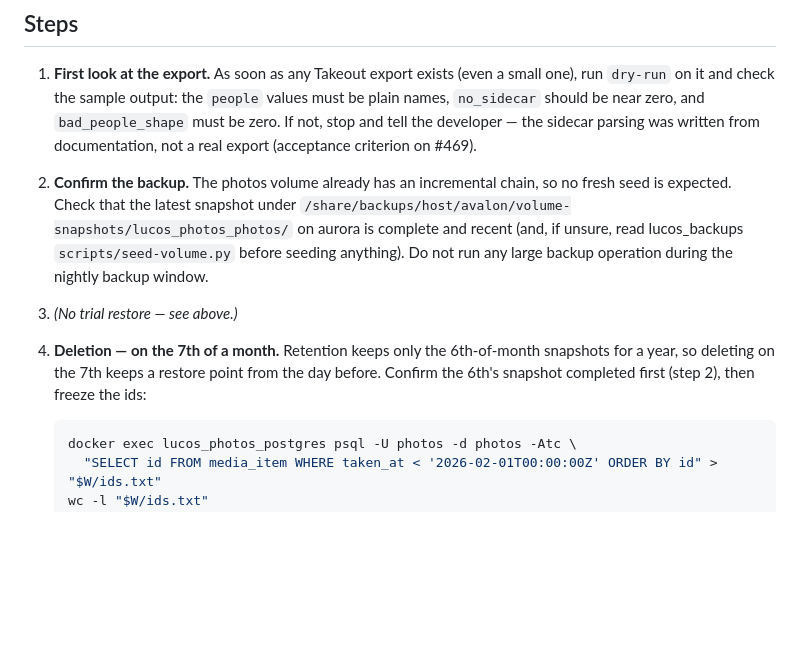
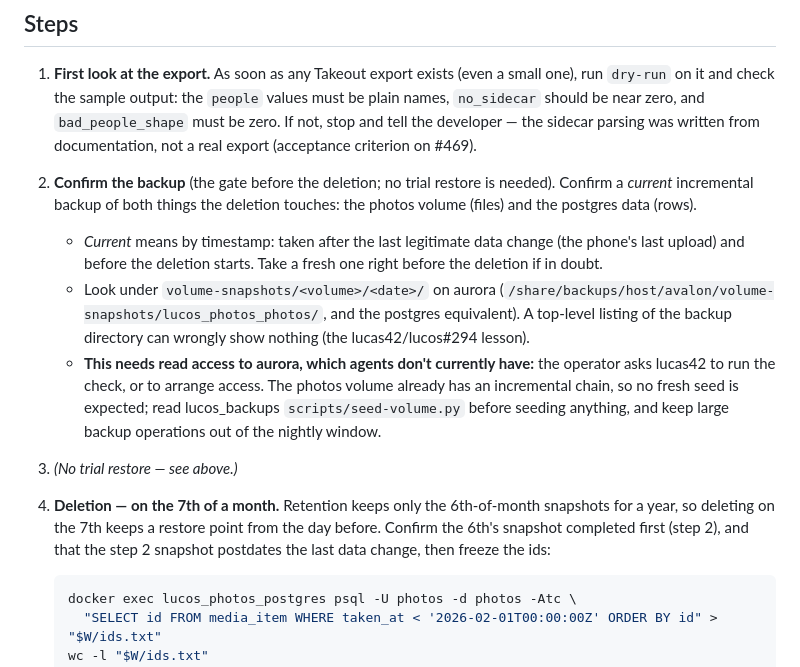
Before and after one commit to lucas42/lucos_photos, a Markdown page: docs/migration-runbook.md, the part around the change. GitHub-like rendering; blank space fills up the shorter version.

Commit message:
Tighten the pre-deletion backup gate
Refs #577. Per lucos-security: current means by timestamp (after the last legitimate data change, before the deletion), look under volume-snapshots/<volume>/<date>/ because a top-level listing can wrongly show none, cover both the photos volume and postgres since DELETE /photos/{id} removes files and rows, and note the check needs aurora read access agents lack.

````diff
--- a/docs/migration-runbook.md
+++ b/docs/migration-runbook.md
@@ -65,9 +65,12 @@ The key can upload **and** delete photos (it's an unscoped `CLIENT_KEYS` entry).
 ## Steps
 
 1. **First look at the export.** As soon as any Takeout export exists (even a small one), run `dry-run` on it and check the sample output: the `people` values must be plain names, `no_sidecar` should be near zero, and `bad_people_shape` must be zero. If not, stop and tell the developer — the sidecar parsing was written from documentation, not a real export (acceptance criterion on #469).
-2. **Confirm the backup.** The photos volume already has an incremental chain, so no fresh seed is expected. Check that the latest snapshot under `/share/backups/host/avalon/volume-snapshots/lucos_photos_photos/` on aurora is complete and recent (and, if unsure, read lucos_backups `scripts/seed-volume.py` before seeding anything). Do not run any large backup operation during the nightly backup window.
+2. **Confirm the backup** (the gate before the deletion; no trial restore is needed). Confirm a *current* incremental backup of both things the deletion touches: the photos volume (files) and the postgres data (rows).
+   - *Current* means by timestamp: taken after the last legitimate data change (the phone's last upload) and before the deletion starts. Take a fresh one right before the deletion if in doubt.
+   - Look under `volume-snapshots/<volume>/<date>/` on aurora (`/share/backups/host/avalon/volume-snapshots/lucos_photos_photos/`, and the postgres equivalent). A top-level listing of the backup directory can wrongly show nothing (the lucas42/lucos#294 lesson).
+   - **This needs read access to aurora, which agents don't currently have:** the operator asks lucas42 to run the check, or to arrange access. The photos volume already has an incremental chain, so no fresh seed is expected; read lucos_backups `scripts/seed-volume.py` before seeding anything, and keep large backup operations out of the nightly window.
 3. *(No trial restore — see above.)*
-4. **Deletion — on the 7th of a month.** Retention keeps only the 6th-of-month snapshots for a year, so deleting on the 7th keeps a restore point from the day before. Confirm the 6th's snapshot completed first (step 2), then freeze the ids:
+4. **Deletion — on the 7th of a month.** Retention keeps only the 6th-of-month snapshots for a year, so deleting on the 7th keeps a restore point from the day before. Confirm the 6th's snapshot completed first (step 2), and that the step 2 snapshot postdates the last data change, then freeze the ids:
 
    ```bash
    docker exec lucos_photos_postgres psql -U photos -d photos -Atc \
````
